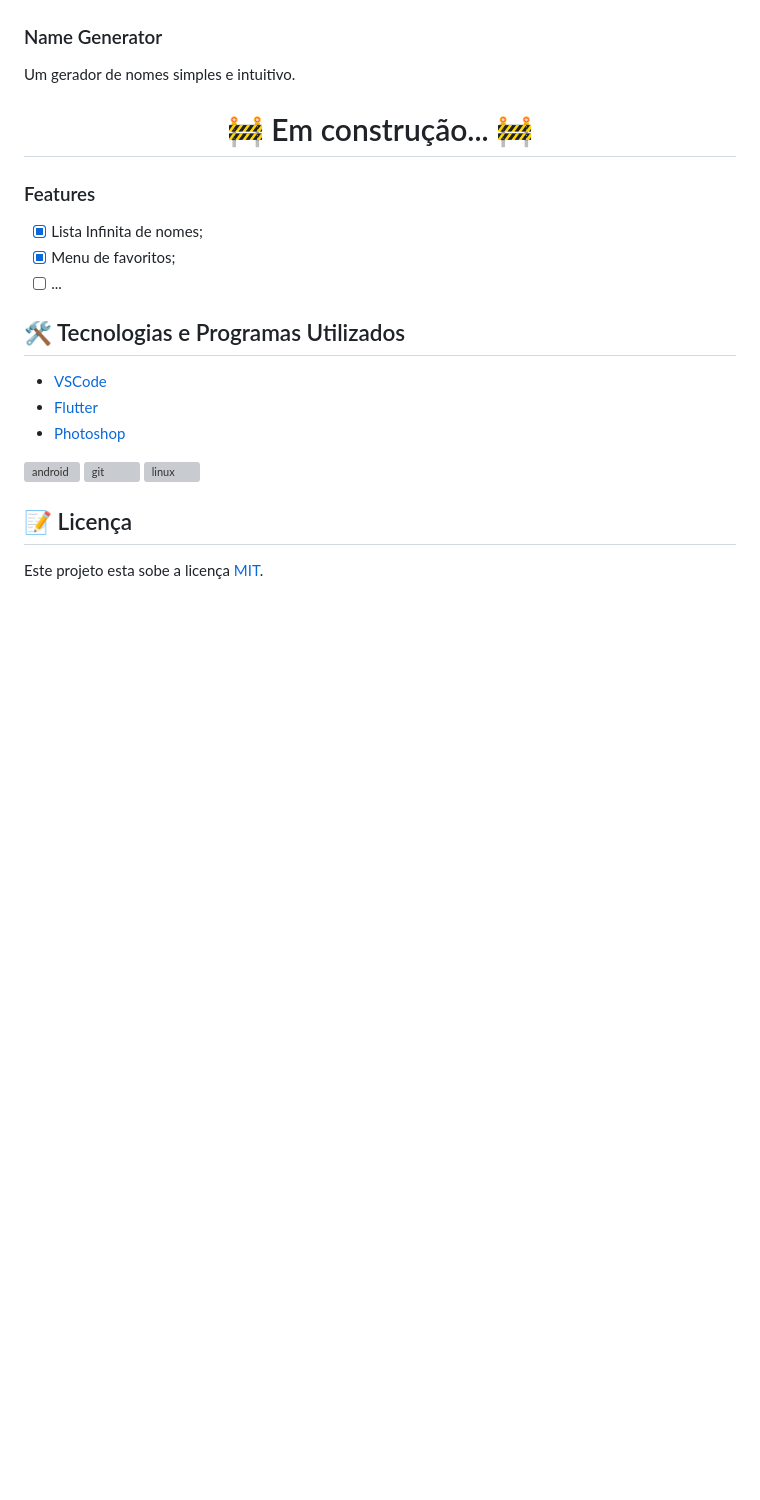
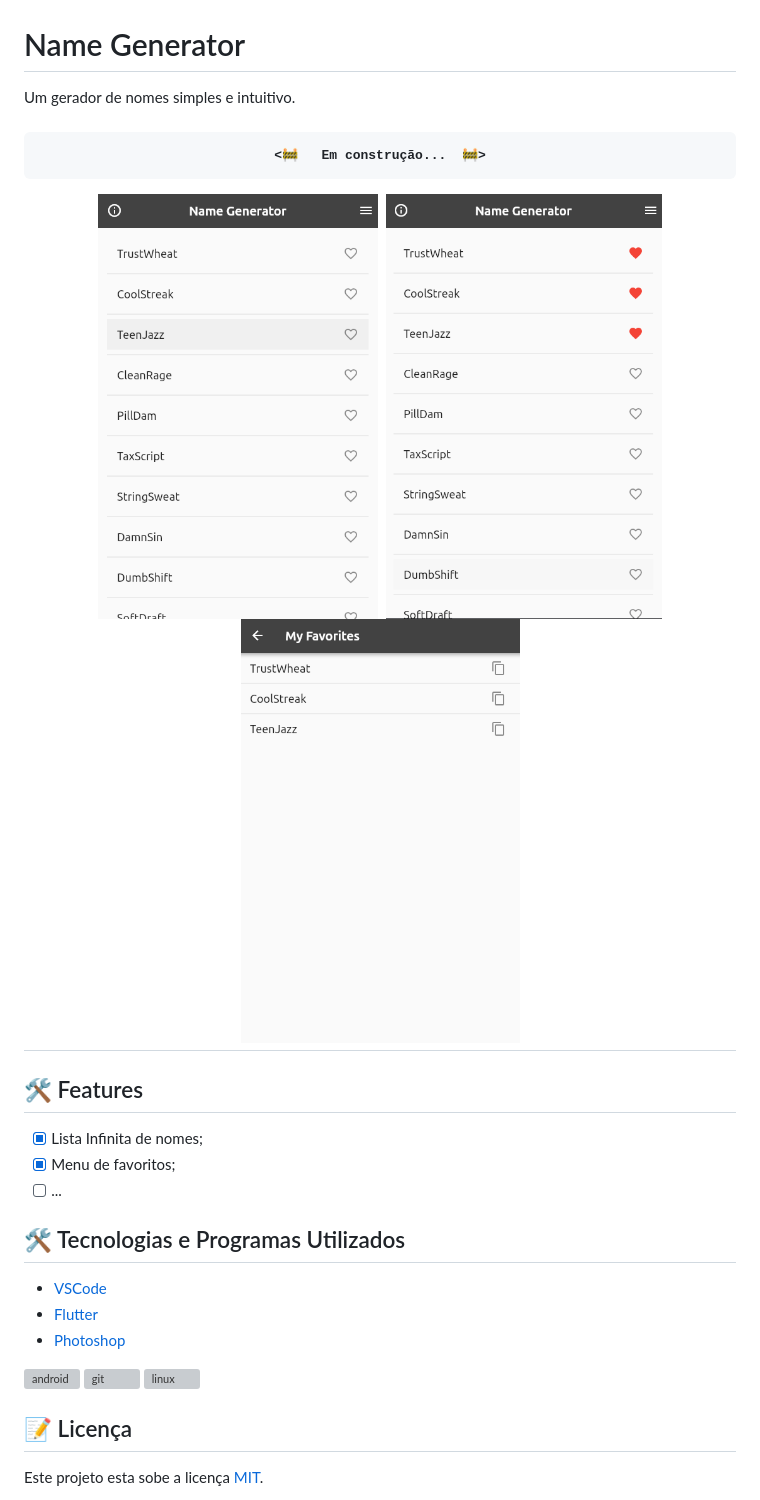
Before and after one commit to PedroHenrique431/Name-Generator, a Markdown page: README.md, the part around the change printed below. Drawn GitHub-style; pictures changed too: assets/cap1.png (added), assets/cap2.png (added), assets/cap3.png (added); blank space fills up the shorter version; grey boxes are pictures that could not be loaded.

Commit message:
read

```diff
--- a/README.md
+++ b/README.md
@@ -11,19 +2,23 @@
 
    <img alt="License" src="https://img.shields.io/badge/license-MIT-brightgreen">
 
-
-
 </p>
 
-### Name Generator
+# Name Generator
 
 Um gerador de nomes simples e intuitivo.
 
 <h1 align="center">
-	🚧   Em construção...  🚧
+
+
+    <🚧   Em construção...  🚧>
+<img src="./assets/cap1.png" alt="dmc_1" height="425">
+<img src="./assets/cap3.png" alt="dmc_3" height="425">
+<img src="./assets/cap2.png" alt="dmc_2" height="425">
+</🚧>
 </h1>
 
-### Features
+## 🛠 Features
 
 - [x] Lista Infinita de nomes;
 - [x] Menu de favoritos;
```
Also changed, not shown: other parts of README.md (+0 -9 lines).
